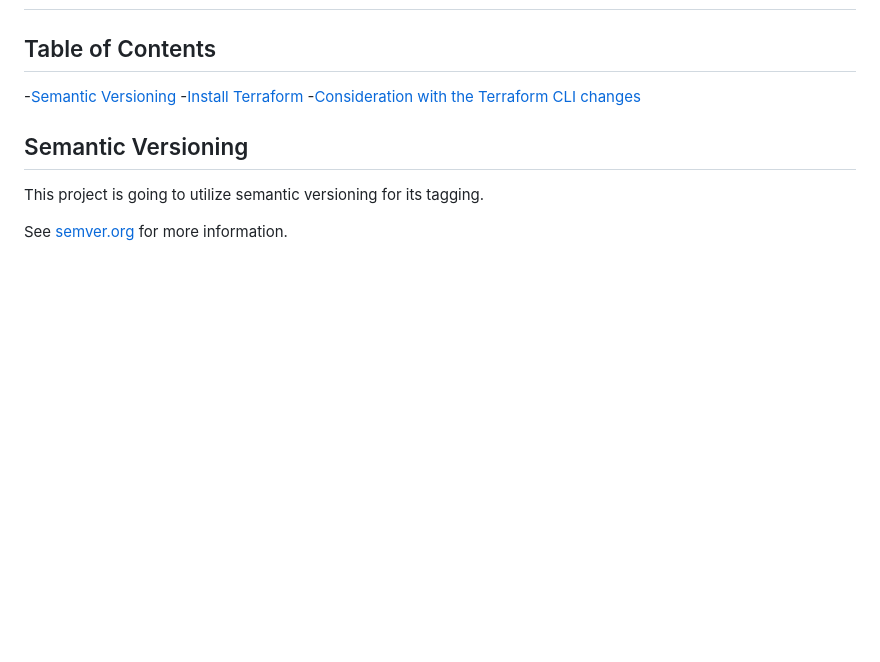
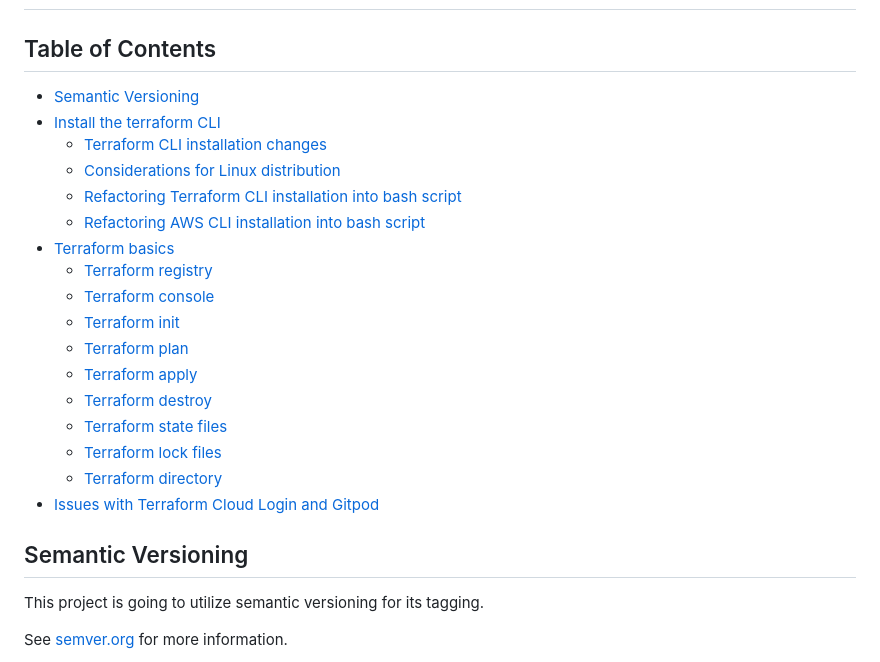
Before and after one commit to slack-86/terraform-beginner-bootcamp-2023, a Markdown page: README.md, the part around the change. GitHub-like rendering; blank space fills up the shorter version.

```diff
--- a/README.md
+++ b/README.md
@@ -2,9 +2,24 @@
 
 ## Table of Contents
 
--[Semantic Versioning](#semantic-versioning)
--[Install Terraform](#install-the-terraform-cli)
-  -[Consideration with the Terraform CLI changes](#terraform-cli-installation-changes)
+- [Semantic Versioning](#semantic-versioning)
+- [Install the terraform CLI](#install-the-terraform-cli)
+  - [Terraform CLI installation changes](#terraform-cli-installation-changes)
+  - [Considerations for Linux distribution](#considerations-for-linux-distribution)
+  - [Refactoring Terraform CLI installation into bash script](#refactoring-terraform-cli-installation-into-bash-script)
+  - [Refactoring AWS CLI installation into bash script](#refactoring-aws-cli-installation-into-bash-script)
+- [Terraform basics](#terraform-basics)
+  - [Terraform registry](#terraform-registry)
+  - [Terraform console](#terraform-console)
+  - [Terraform init](#terraform-init)
+  - [Terraform plan](#terraform-plan)
+  - [Terraform apply](#terraform-apply)
+  - [Terraform destroy](#terraform-destroy)
+  - [Terraform state files](#terraform-state-files)
+  - [Terraform lock files](#terraform-lock-files)
+  - [Terraform directory](#terraform-directory)
+- [Issues with Terraform Cloud Login and Gitpod](#issues-with-terraform-cloud-login-and-gitpod)
+
 
 ## Semantic Versioning
 
```
